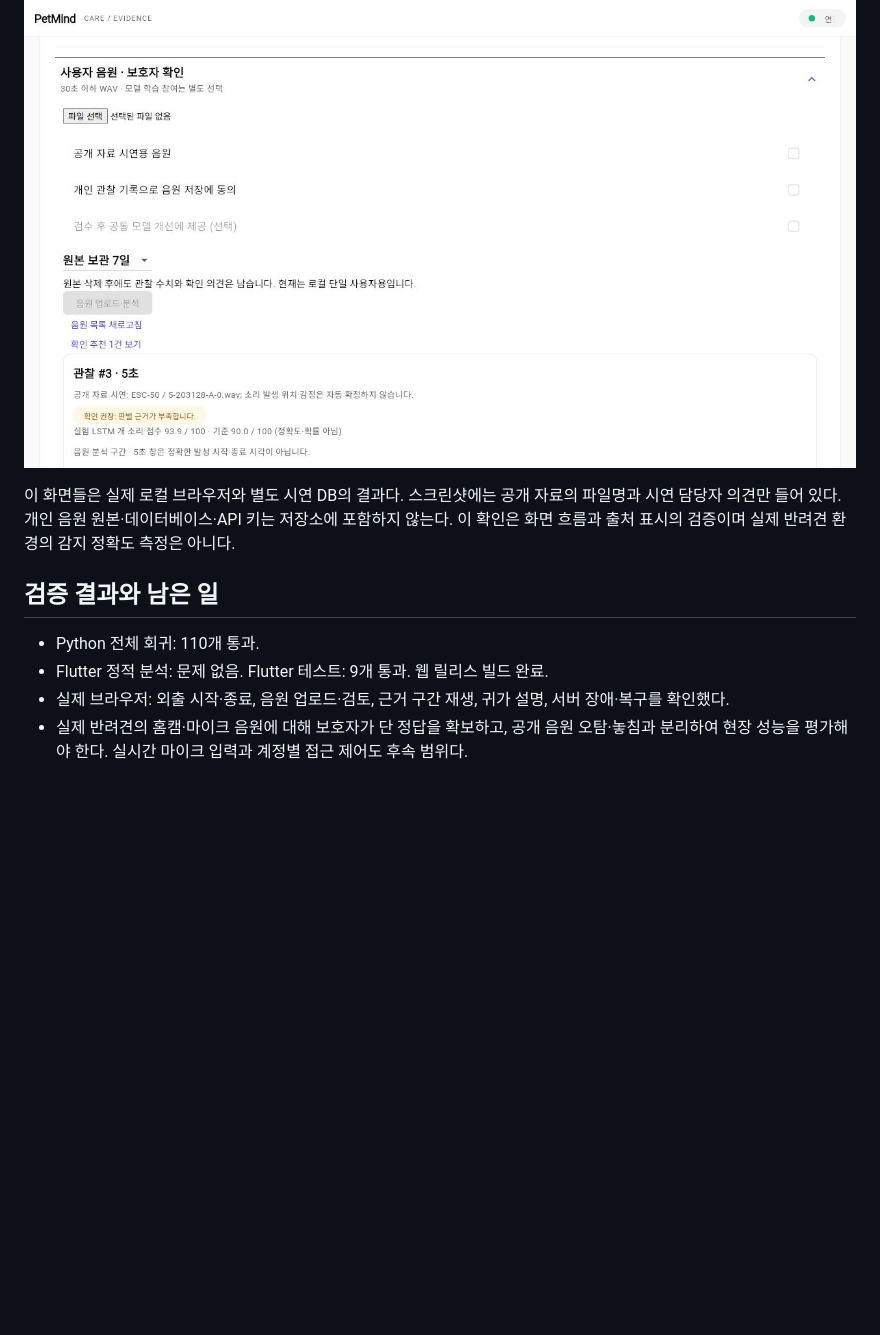
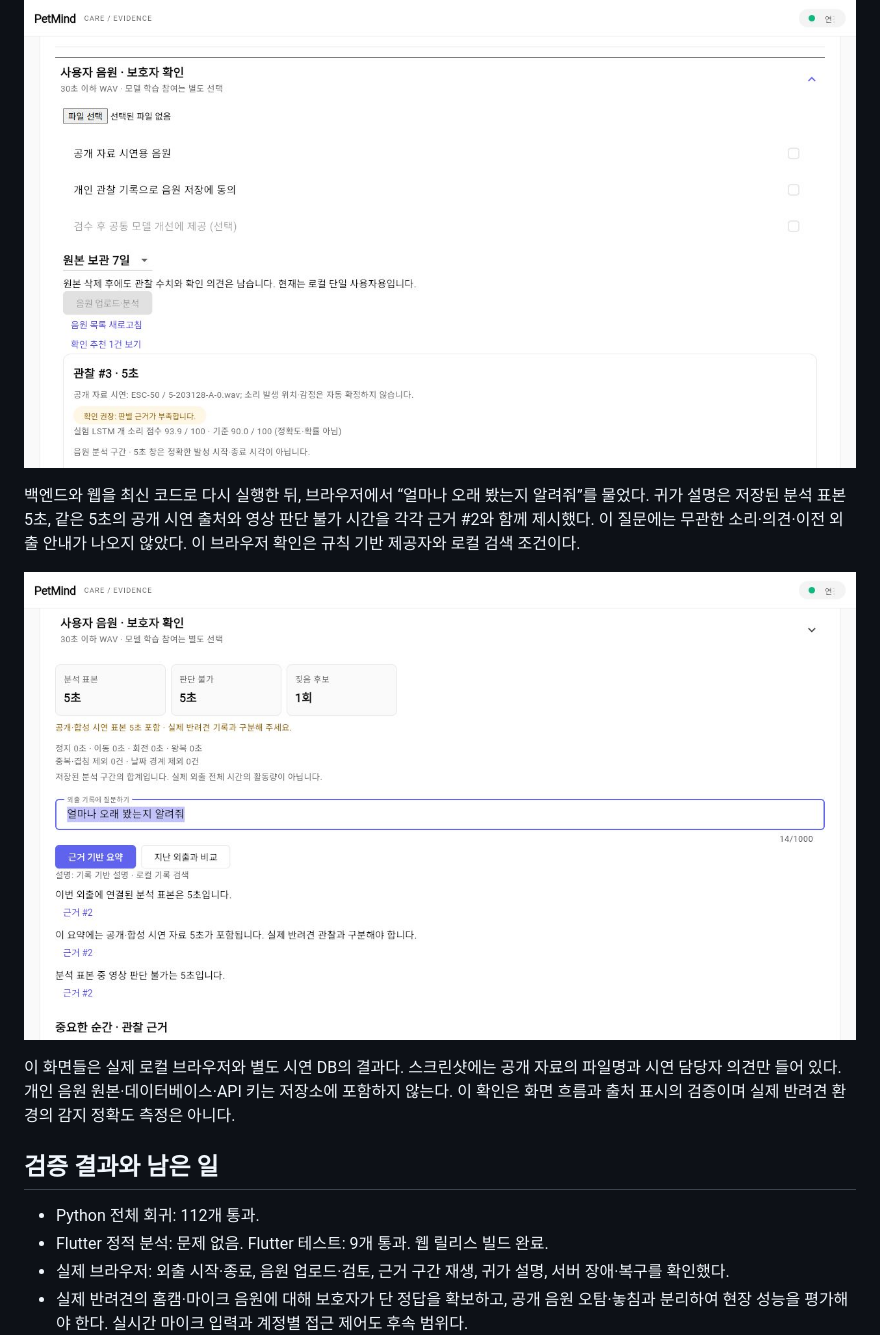
Before and after one commit to kuro-0211/capstone, a Markdown page: docs/38_자체피드백_안정성_출처_사용성.md, the part around one of its changes. GitHub-like rendering; pictures changed too: docs/assets/ui/verified_browser_duration_question.png (added); blank space fills up the shorter version.

Commit message:
Focus duration answers and expose audio model preflight

```diff
--- a/docs/38_자체피드백_안정성_출처_사용성.md
+++ b/docs/38_자체피드백_안정성_출처_사용성.md
@@ -28,11 +30,15 @@
 
 ![두 번째 음원 업로드 후 초기화된 입력과 새 관찰](assets/ui/verified_browser_second_upload_reset.png)
 
+백엔드와 웹을 최신 코드로 다시 실행한 뒤, 브라우저에서 “얼마나 오래 봤는지 알려줘”를 물었다. 귀가 설명은 저장된 분석 표본 5초, 같은 5초의 공개 시연 출처와 영상 판단 불가 시간을 각각 근거 #2와 함께 제시했다. 이 질문에는 무관한 소리·의견·이전 외출 안내가 나오지 않았다. 이 브라우저 확인은 규칙 기반 제공자와 로컬 검색 조건이다.
+
+![시간 질문에 대한 표본 시간과 출처 근거](assets/ui/verified_browser_duration_question.png)
+
 이 화면들은 실제 로컬 브라우저와 별도 시연 DB의 결과다. 스크린샷에는 공개 자료의 파일명과 시연 담당자 의견만 들어 있다. 개인 음원 원본·데이터베이스·API 키는 저장소에 포함하지 않는다. 이 확인은 화면 흐름과 출처 표시의 검증이며 실제 반려견 환경의 감지 정확도 측정은 아니다.
 
 ## 검증 결과와 남은 일
 
-- Python 전체 회귀: 110개 통과.
+- Python 전체 회귀: 112개 통과.
 - Flutter 정적 분석: 문제 없음. Flutter 테스트: 9개 통과. 웹 릴리스 빌드 완료.
 - 실제 브라우저: 외출 시작·종료, 음원 업로드·검토, 근거 구간 재생, 귀가 설명, 서버 장애·복구를 확인했다.
 - 실제 반려견의 홈캠·마이크 음원에 대해 보호자가 단 정답을 확보하고, 공개 음원 오탐·놓침과 분리하여 현장 성능을 평가해야 한다. 실시간 마이크 입력과 계정별 접근 제어도 후속 범위다.
```
Also changed, not shown: other parts of docs/38_자체피드백_안정성_출처_사용성.md (+3 -1 lines), docs/STATUS.md (+2 -2 lines), 8 other files.
